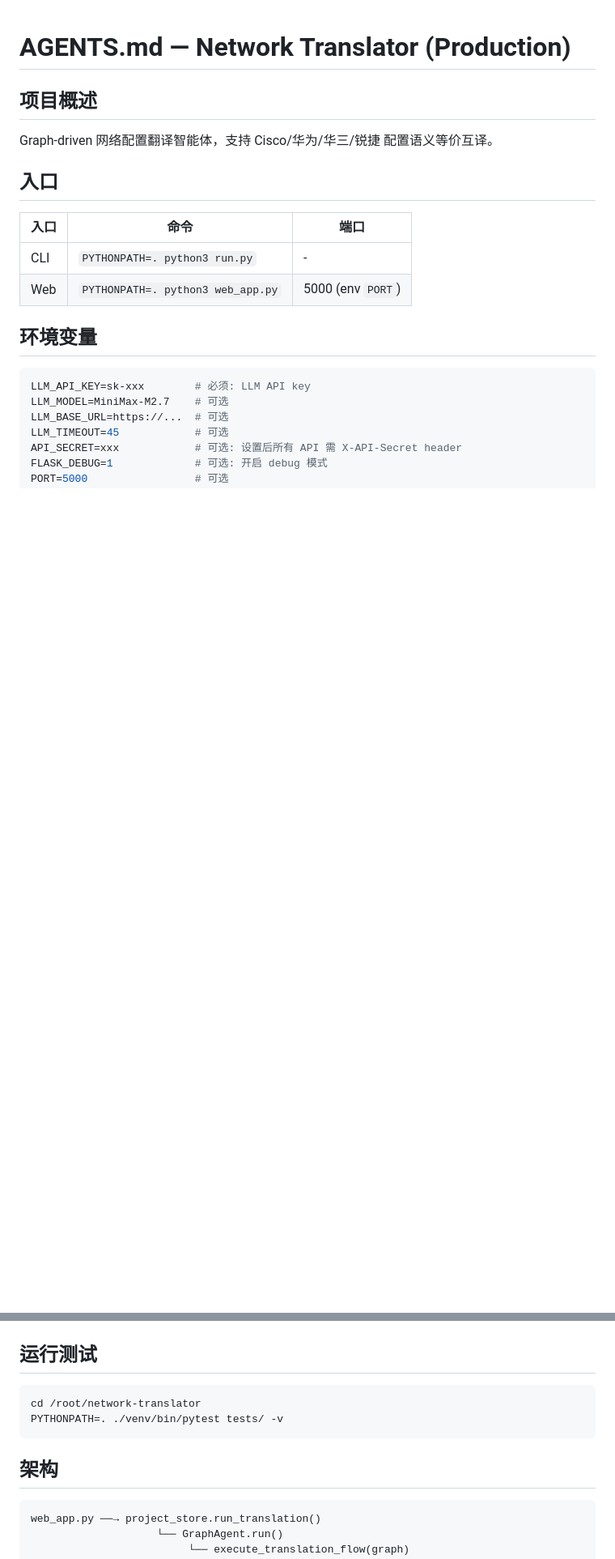
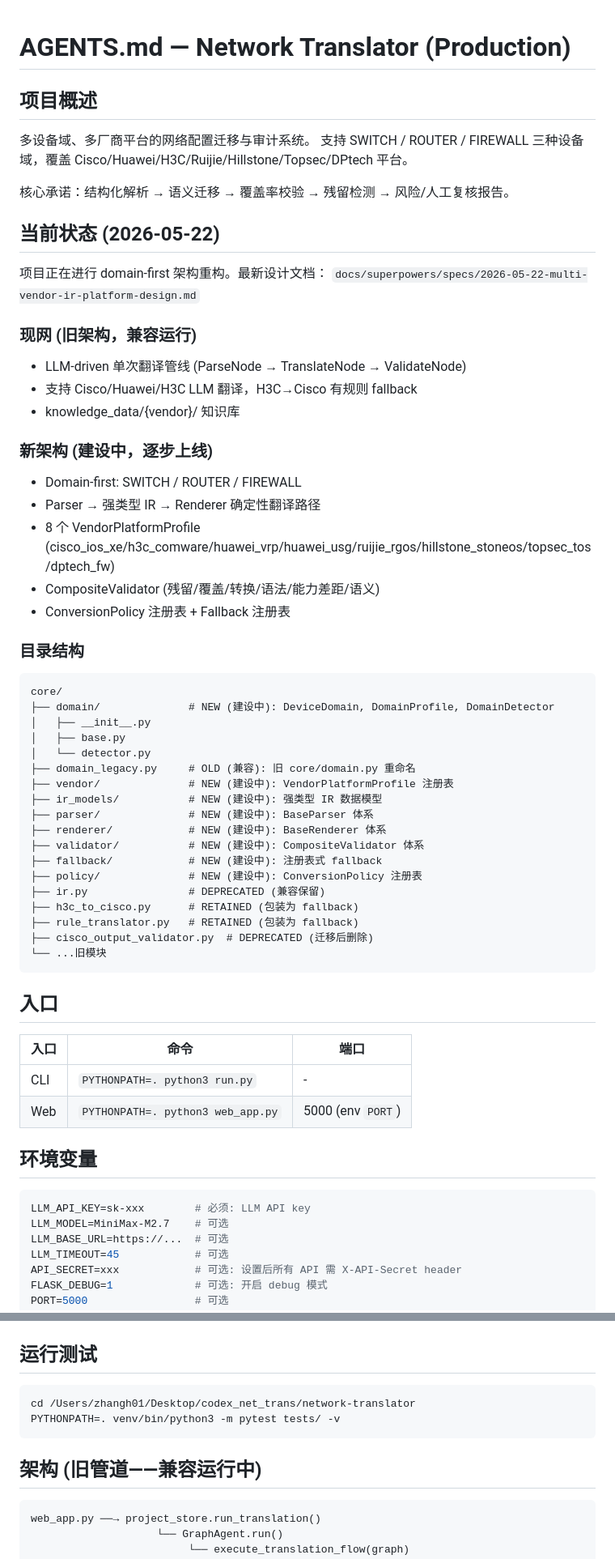
Before and after one commit to zhangh05/network-translator, a Markdown page: AGENTS.md, 2 parts joined by grey strips. Shown at 81% size. Drawn GitHub-style; blank space fills up the shorter version.

Commit message:
docs: define domain-first migration architecture

````diff
--- a/AGENTS.md
+++ b/AGENTS.md
@@ -2,7 +2,50 @@
 
 ## 项目概述
 
-Graph-driven 网络配置翻译智能体，支持 Cisco/华为/华三/锐捷 配置语义等价互译。
+多设备域、多厂商平台的网络配置迁移与审计系统。
+支持 SWITCH / ROUTER / FIREWALL 三种设备域，覆盖 Cisco/Huawei/H3C/Ruijie/Hillstone/Topsec/DPtech 平台。
+
+核心承诺：结构化解析 → 语义迁移 → 覆盖率校验 → 残留检测 → 风险/人工复核报告。
+
+## 当前状态 (2026-05-22)
+
+项目正在进行 domain-first 架构重构。最新设计文档：
+`docs/superpowers/specs/2026-05-22-multi-vendor-ir-platform-design.md`
+
+### 现网 (旧架构，兼容运行)
+- LLM-driven 单次翻译管线 (ParseNode → TranslateNode → ValidateNode)
+- 支持 Cisco/Huawei/H3C LLM 翻译，H3C→Cisco 有规则 fallback
+- knowledge_data/{vendor}/ 知识库
+
+### 新架构 (建设中，逐步上线)
+- Domain-first: SWITCH / ROUTER / FIREWALL
+- Parser → 强类型 IR → Renderer 确定性翻译路径
+- 8 个 VendorPlatformProfile (cisco_ios_xe/h3c_comware/huawei_vrp/huawei_usg/ruijie_rgos/hillstone_stoneos/topsec_tos/dptech_fw)
+- CompositeValidator (残留/覆盖/转换/语法/能力差距/语义)
+- ConversionPolicy 注册表 + Fallback 注册表
+
+### 目录结构
+
+```
+core/
+├── domain/              # NEW (建设中): DeviceDomain, DomainProfile, DomainDetector
+│   ├── __init__.py
+│   ├── base.py
+│   └── detector.py
+├── domain_legacy.py     # OLD (兼容): 旧 core/domain.py 重命名
+├── vendor/              # NEW (建设中): VendorPlatformProfile 注册表
+├── ir_models/           # NEW (建设中): 强类型 IR 数据模型
+├── parser/              # NEW (建设中): BaseParser 体系
+├── renderer/            # NEW (建设中): BaseRenderer 体系
+├── validator/           # NEW (建设中): CompositeValidator 体系
+├── fallback/            # NEW (建设中): 注册表式 fallback
+├── policy/              # NEW (建设中): ConversionPolicy 注册表
+├── ir.py                # DEPRECATED (兼容保留)
+├── h3c_to_cisco.py      # RETAINED (包装为 fallback)
+├── rule_translator.py   # RETAINED (包装为 fallback)
+├── cisco_output_validator.py  # DEPRECATED (迁移后删除)
+└── ...旧模块
+```
 
 ## 入口
 
@@ -26,11 +69,11 @@ PORT=5000                 # 可选
 ## 运行测试
 
 ```bash
-cd /root/network-translator
-PYTHONPATH=. ./venv/bin/pytest tests/ -v
+cd /Users/zhangh01/Desktop/codex_net_trans/network-translator
+PYTHONPATH=. venv/bin/python3 -m pytest tests/ -v
 ```
 
-## 架构
+## 架构 (旧管道——兼容运行中)
 
 ```
 web_app.py ──→ project_store.run_translation()
````
Also changed, not shown: other parts of AGENTS.md (+26 -9 lines), plans/domain-vendor-platform-refactor.md (+10 -0 lines), 1 other file.
